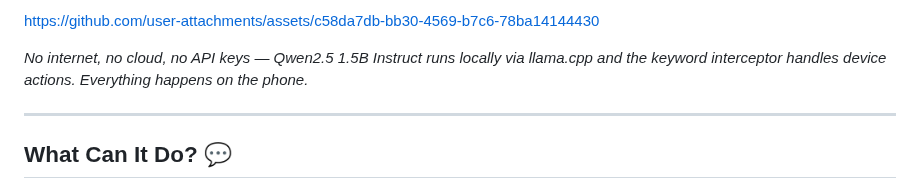
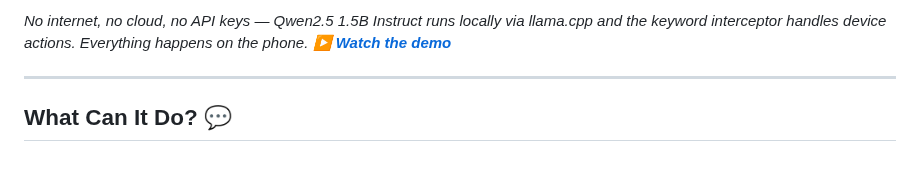
Before and after one commit to obirije/LUI, a Markdown page: README.md, the part around one of its changes. GitHub-like rendering; blank space fills up the shorter version.

Commit message:
Revert to clickable poster + link for offline demo

```diff
--- a/README.md
+++ b/README.md
@@ -48,8 +50,6 @@ LUI gives your swarms a physical body. Connect Claude Code, OpenClaw, Hermes, or
 </p>
 
-https://github.com/user-attachments/assets/c58da7db-bb30-4569-b7c6-78ba14144430
-
-*No internet, no cloud, no API keys — Qwen2.5 1.5B Instruct runs locally via llama.cpp and the keyword interceptor handles device actions. Everything happens on the phone.*
+*No internet, no cloud, no API keys — Qwen2.5 1.5B Instruct runs locally via llama.cpp and the keyword interceptor handles device actions. Everything happens on the phone. **[▶ Watch the demo](https://9e6506kiss.ufs.sh/f/pxElMO0C7LRyXiVGfgNWRlwmxySLGVtFPuoCqiOUMds2zh73)***
 
 ---
 
```
Also changed, not shown: other parts of README.md (+3 -1 lines).
